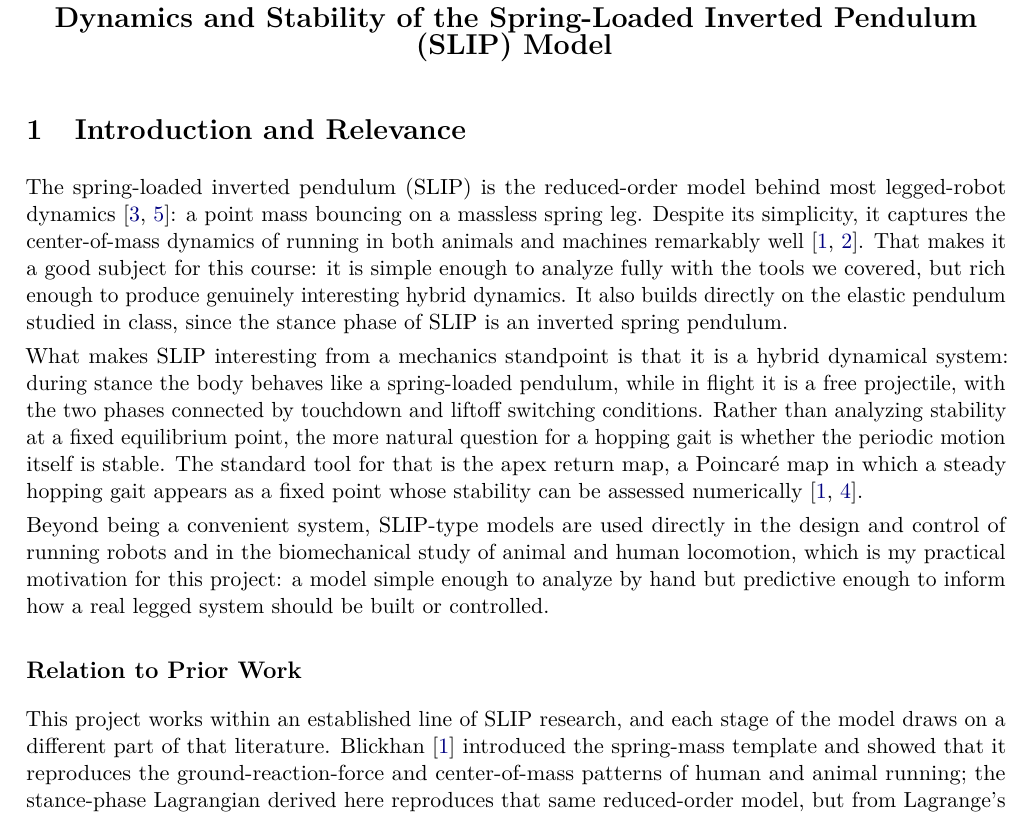
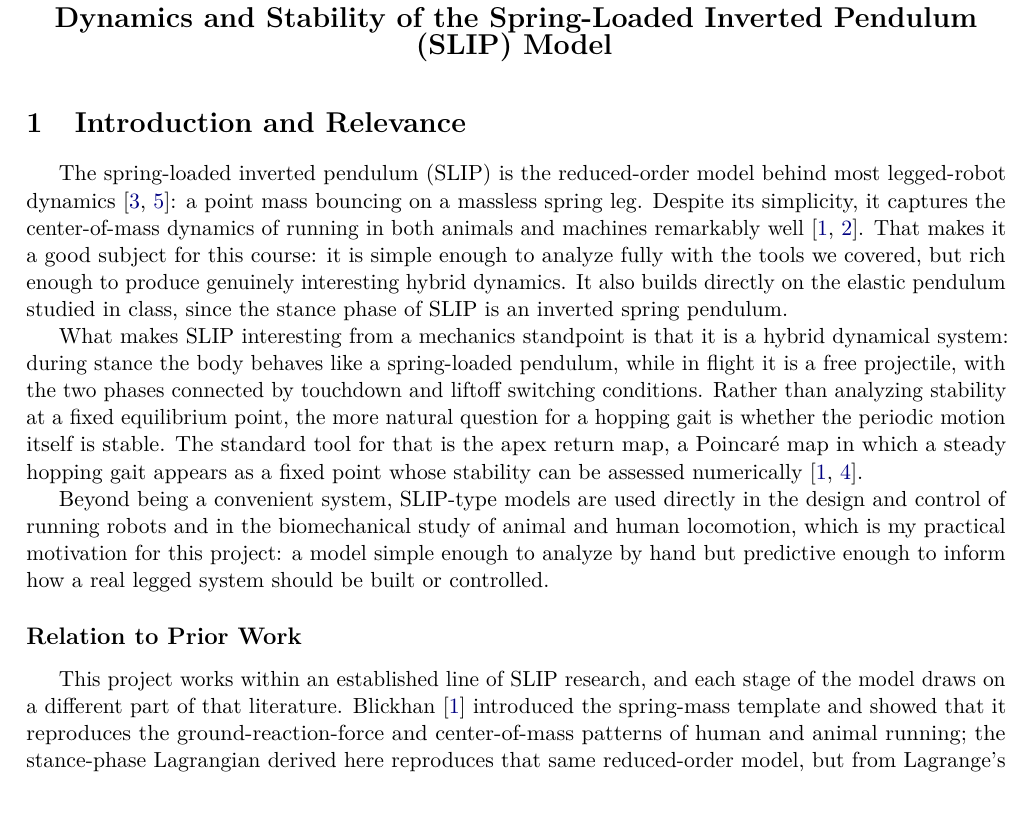
Before and after one commit to arael-anaya/Advanced-Dynamics, a LaTeX document (Final Project/latex/FinalProject_AraelAnaya.tex): part of page 1 of 21, cut so that both start at the same text. Compiled offline with pdfLaTeX.

Commit message:
Added indents to every paragraph

```diff
--- a/Final Project/latex/FinalProject_AraelAnaya.tex
+++ b/Final Project/latex/FinalProject_AraelAnaya.tex
@@ -96,8 +96,8 @@
     coltitle=red!55!black,
 }
 
-\setlength{\parskip}{0.3em}
-\setlength{\parindent}{0pt}
+\setlength{\parskip}{0pt}
+\setlength{\parindent}{1.5em}
 
 \begin{document}
 
```
Also changed, not shown: Final Project/latex/FinalProject_AraelAnaya.pdf.
